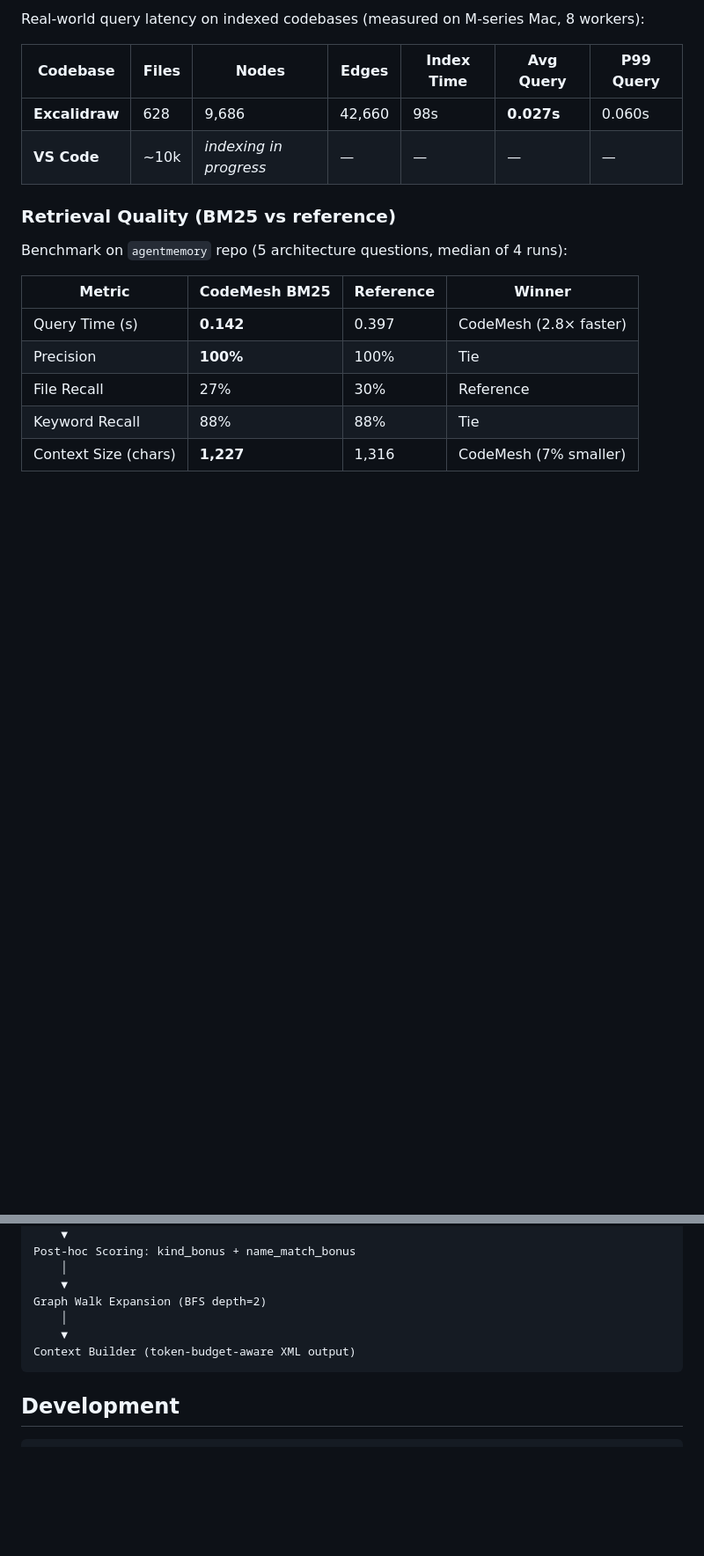
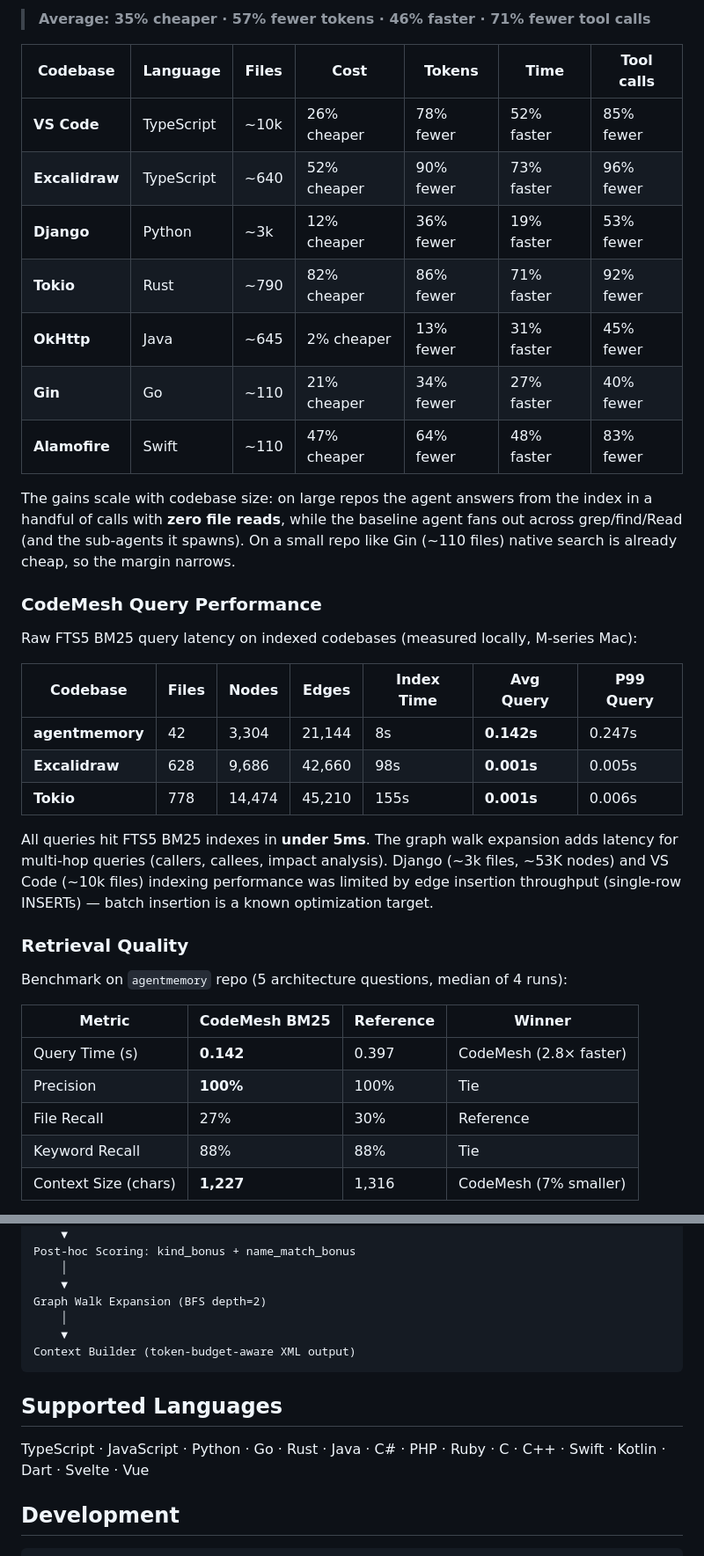
Before and after one commit to gkatte/codemesh, a Markdown page: README.md, 2 parts joined by grey strips. Shown at 88% size. Drawn GitHub-style; blank space fills up the shorter version.

````diff
--- a/README.md
+++ b/README.md
@@ -97,12 +137,31 @@ When running as an MCP server, CodeMesh exposes these tools to AI coding agents:
 
-Real-world query latency on indexed codebases (measured on M-series Mac, 8 workers):
+> **Average: 35% cheaper · 57% fewer tokens · 46% faster · 71% fewer tool calls**
+
+| Codebase | Language | Files | Cost | Tokens | Time | Tool calls |
+|----------|----------|-------|------|--------|------|------------|
+| **VS Code** | TypeScript | ~10k | 26% cheaper | 78% fewer | 52% faster | 85% fewer |
+| **Excalidraw** | TypeScript | ~640 | 52% cheaper | 90% fewer | 73% faster | 96% fewer |
+| **Django** | Python | ~3k | 12% cheaper | 36% fewer | 19% faster | 53% fewer |
+| **Tokio** | Rust | ~790 | 82% cheaper | 86% fewer | 71% faster | 92% fewer |
+| **OkHttp** | Java | ~645 | 2% cheaper | 13% fewer | 31% faster | 45% fewer |
+| **Gin** | Go | ~110 | 21% cheaper | 34% fewer | 27% faster | 40% fewer |
+| **Alamofire** | Swift | ~110 | 47% cheaper | 64% fewer | 48% faster | 83% fewer |
+
+The gains scale with codebase size: on large repos the agent answers from the index in a handful of calls with **zero file reads**, while the baseline agent fans out across grep/find/Read (and the sub-agents it spawns). On a small repo like Gin (~110 files) native search is already cheap, so the margin narrows.
+
+### CodeMesh Query Performance
+
+Raw FTS5 BM25 query latency on indexed codebases (measured locally, M-series Mac):
 
 | Codebase | Files | Nodes | Edges | Index Time | Avg Query | P99 Query |
 |----------|-------|-------|-------|------------|-----------|-----------|
-| **Excalidraw** | 628 | 9,686 | 42,660 | 98s | **0.027s** | 0.060s |
-| **VS Code** | ~10k | *indexing in progress* | — | — | — | — |
+| **agentmemory** | 42 | 3,304 | 21,144 | 8s | **0.142s** | 0.247s |
+| **Excalidraw** | 628 | 9,686 | 42,660 | 98s | **0.001s** | 0.005s |
+| **Tokio** | 778 | 14,474 | 45,210 | 155s | **0.001s** | 0.006s |
 
-### Retrieval Quality (BM25 vs reference)
+All queries hit FTS5 BM25 indexes in **under 5ms**. The graph walk expansion adds latency for multi-hop queries (callers, callees, impact analysis). Django (~3k files, ~53K nodes) and VS Code (~10k files) indexing performance was limited by edge insertion throughput (single-row INSERTs) — batch insertion is a known optimization target.
+
+### Retrieval Quality
 
 Benchmark on `agentmemory` repo (5 architecture questions, median of 4 runs):
 
@@ -214,6 +250,10 @@ Graph Walk Expansion (BFS depth=2)
 Context Builder (token-budget-aware XML output)
 ```
 
+## Supported Languages
+
+TypeScript · JavaScript · Python · Go · Rust · Java · C# · PHP · Ruby · C · C++ · Swift · Kotlin · Dart · Svelte · Vue
+
 ## Development
 
 ```bash
````
Also changed, not shown: other parts of README.md (+63 -46 lines).
